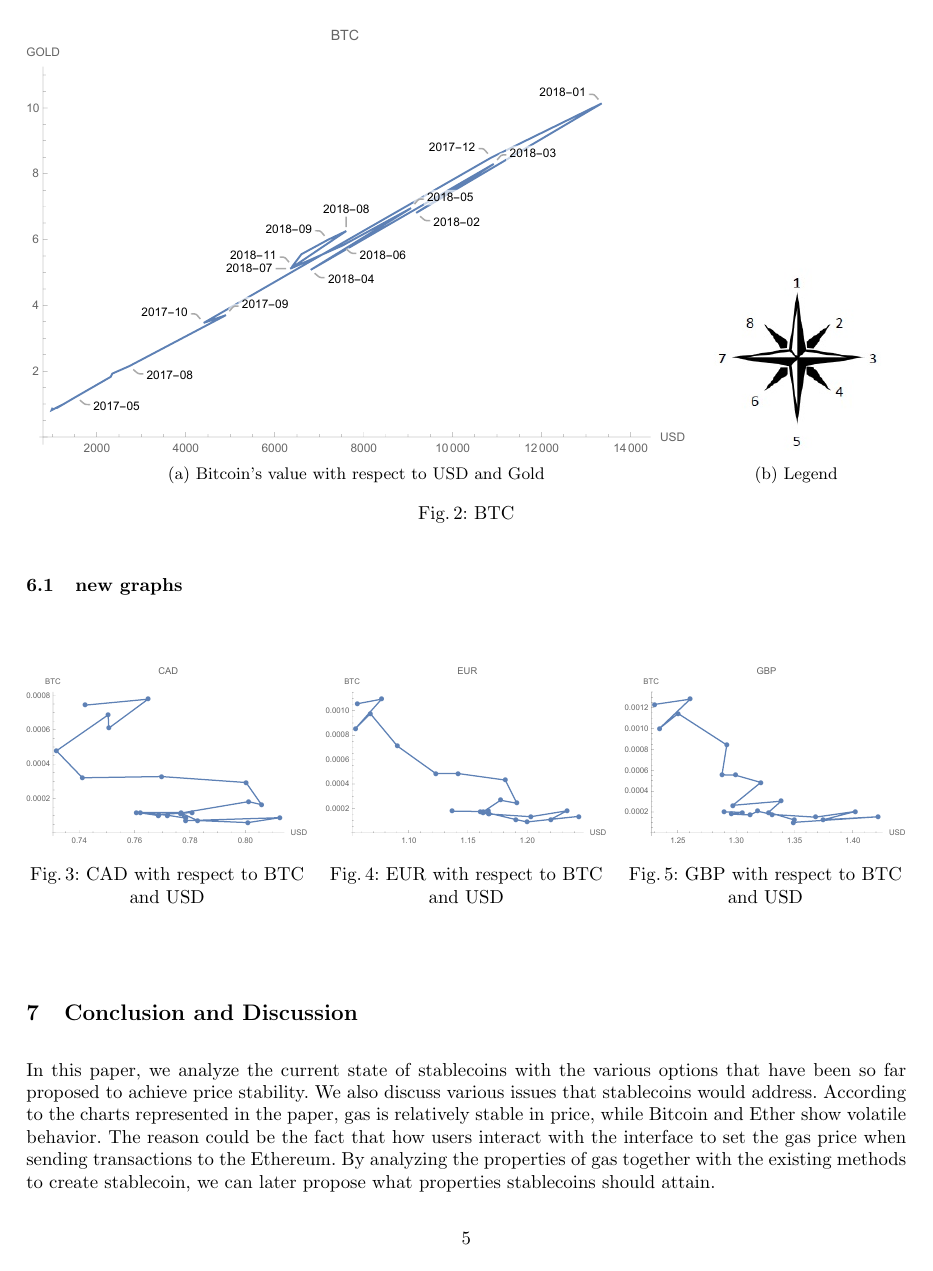
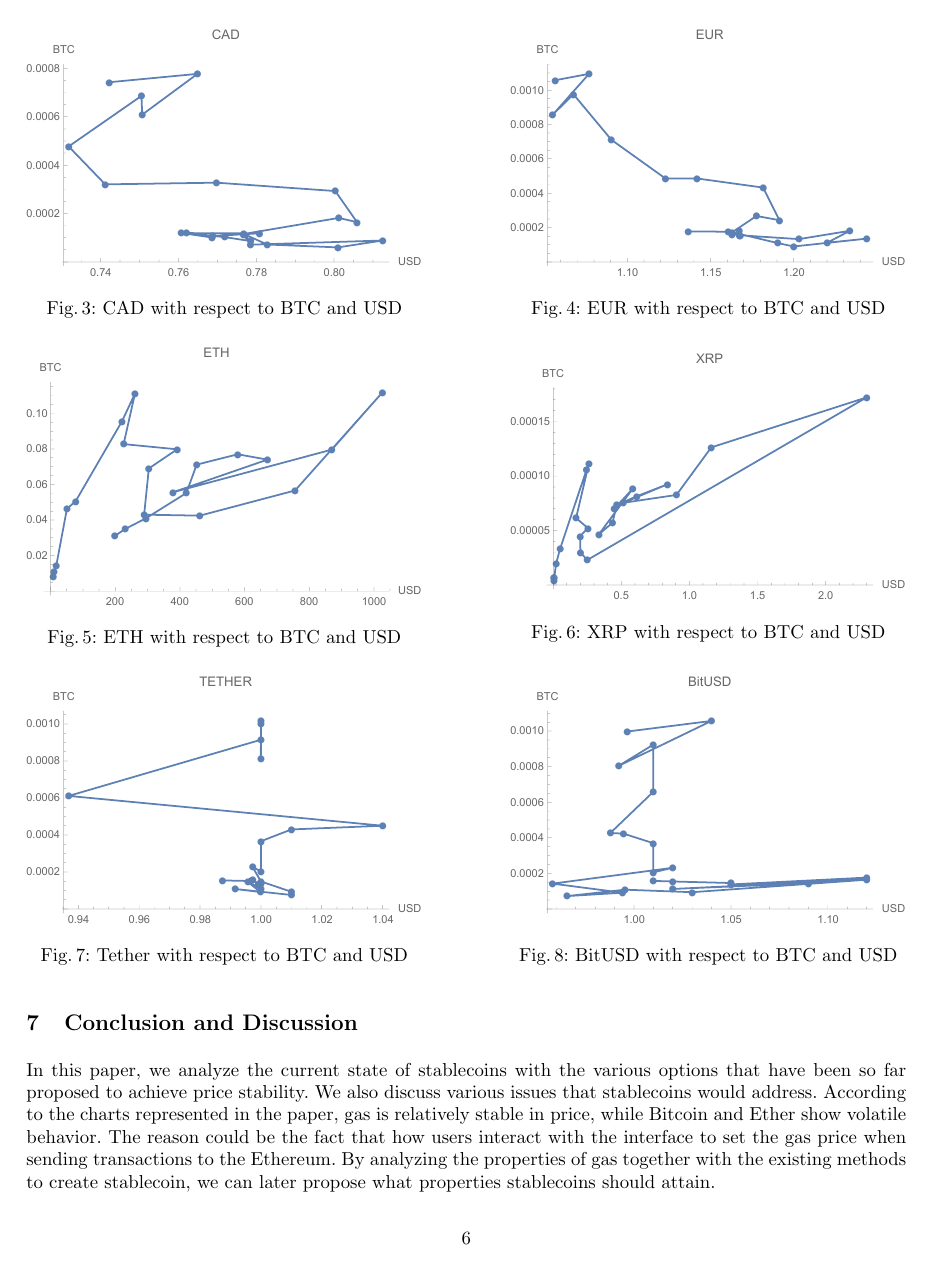
Before and after one commit to mahsamoosavi/Stable-Coin, a LaTeX paper (stable-coin-paper/main.tex, which reads stable-coin-paper/sections/stablecoin.tex): page 5 of 9 before the commit and page 6 of 9 after it. Compiled offline with pdfLaTeX.

Commit message:
Rearranging graphs

```diff
--- a/stable-coin-paper/sections/stablecoin.tex
+++ b/stable-coin-paper/sections/stablecoin.tex
@@ -185,45 +199,27 @@ ETH plot in Figure~\ref{fig:eth} illustrates more volatility against BTC and gol
 Compared to Figure~\ref{fig:eur} and Figure~\ref{fig:eth}, gas plot (Figure~\ref{fig:gas}) has mostly diagonal changes, spread over a smaller range. There are less number of changes compared to ETH. Except from the changes between May 2018-July 2018 and January 2018-March 2018, the gas price changes in a smaller range. Even though there are fluctuations in the gas price, it can be inferred that gas price is less volatile than ETH. Also, it worths mentioning that gas is changing over a small scale in x-axis (USD), when compared to Ether's plot over the same axis in a larger interval.
 
 
-%========================%
-
-\begin{figure}[!htb]
-	\centering
-	\subfloat[Bitcoin's value with respect to USD and Gold]{\includegraphics[width=0.75\textwidth]{figures/btc.pdf}\label{fig:btc}}
-	\hfill
-	\subfloat[Legend]{\includegraphics[width=0.25\textwidth]{figures/compass}\label{fig:legend}}
-	\caption{BTC}
-	\label{fig:Comparison}
-\end{figure}
-%========================%
-
-\subsection{new graphs}
-
 
 %========================%
 
 \begin{figure}[!htb]
-	\minipage{0.32\textwidth}
+	\minipage{0.45\textwidth}
 	\includegraphics[width=\linewidth]{figures/cad.pdf}
 	\caption{CAD with respect to BTC and USD}\label{fig:cad}
 	\endminipage\hfill
-	\minipage{0.32\textwidth}
+	\minipage{0.45\textwidth}
 	\includegraphics[width=\linewidth]{figures/eur.pdf}
 	\caption{EUR with respect to BTC and USD}\label{fig:eur}
 	\endminipage\hfill
-	\minipage{0.32\textwidth}%
-	\includegraphics[width=\linewidth]{figures/gbp.pdf}
-	\caption{GBP with respect to BTC and USD}\label{fig:gbp}
-	\endminipage
 \end{figure}
 %========================%
 
 \begin{figure}[!htb]
-	\minipage{0.32\textwidth}
+	\minipage{0.45\textwidth}
 	\includegraphics[width=\linewidth]{figures/eth.pdf}
 	\caption{ETH with respect to BTC and USD}\label{fig:eth}
 	\endminipage\hfill
-	\minipage{0.32\textwidth}
+	\minipage{0.45\textwidth}
 	\includegraphics[width=\linewidth]{figures/xrp.pdf}
 	\caption{XRP with respect to BTC and USD}\label{fig:xrp}
 	\endminipage\hfill
@@ -236,3 +228,4 @@ Compared to Figure~\ref{fig:eur} and Figure~\ref{fig:eth}, gas plot (Figure~\ref
 
 \begin{figure}[!htb]
 
+	\minipage{0.45\textwidth}
@@ -240,9 +232,9 @@ Compared to Figure~\ref{fig:eur} and Figure~\ref{fig:eth}, gas plot (Figure~\ref
 	\includegraphics[width=\linewidth]{figures/tether.pdf}
 	\caption{Tether with respect to BTC and USD}\label{fig:tether}
 	\endminipage\hfill
-	\minipage{0.32\textwidth}
+	\minipage{0.45\textwidth}
 	\includegraphics[width=\linewidth]{figures/bitusd.pdf}
-	\caption{BitUSD with respect to BTC and US}\label{fig:bitusd}
+	\caption{BitUSD with respect to BTC and USD}\label{fig:bitusd}
 	\endminipage\hfill
 \end{figure}
 
```
Also changed, not shown: stable-coin-paper/figures/allCurrencies.pdf (added), stable-coin-paper/figures/gbpBrexit.pdf (added), stable-coin-paper/main.pdf, stable-coin-paper/sections/stablecoin.tex (34 more changed lines).
